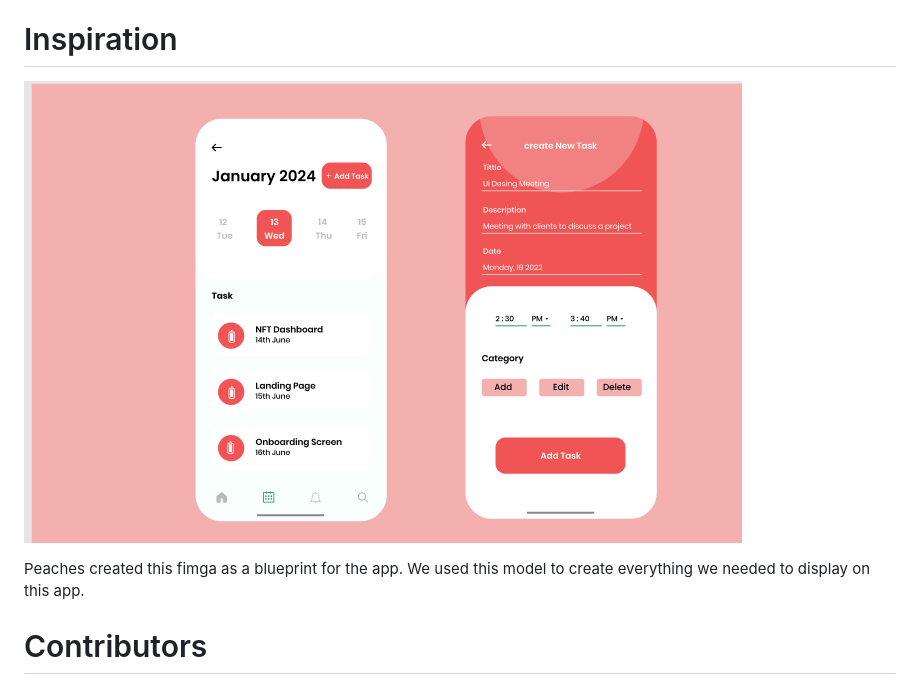
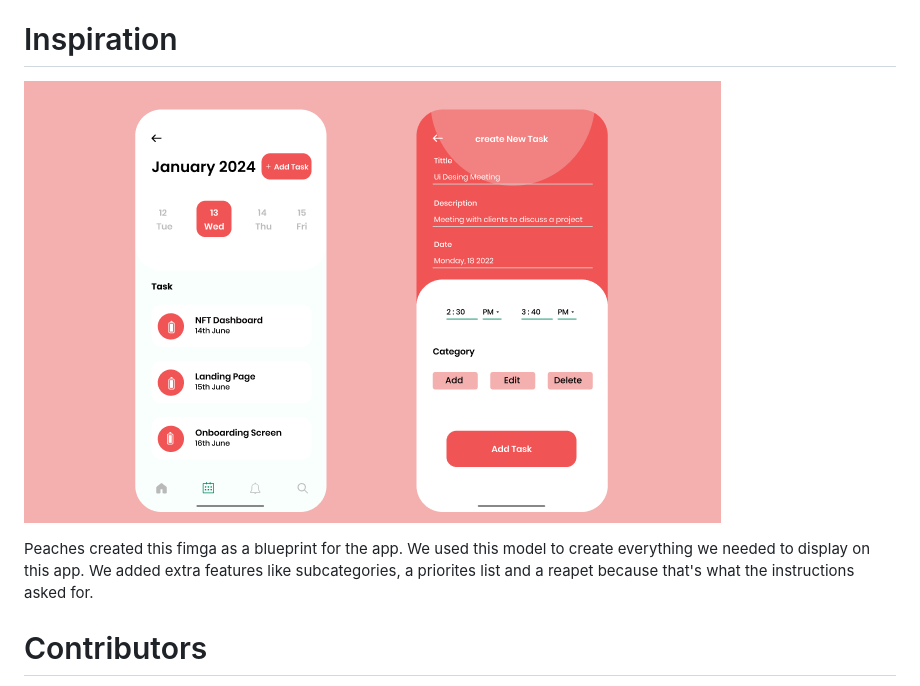
Before and after one commit to chingu-voyages/v47-tier1-team-06, a Markdown page: README.md, the part around the change. Drawn GitHub-style; pictures changed too: Image/figma.png.

Commit message:
changed figma picture

```diff
--- a/README.md
+++ b/README.md
@@ -45,7 +45,7 @@ Add-on packages include:
 
 ![Figma prototype](Image/figma.png)
 
-Peaches created this fimga as a blueprint for the app. We used this model to create everything we needed to display on this app.
+Peaches created this fimga as a blueprint for the app. We used this model to create everything we needed to display on this app. We added extra features like subcategories, a priorites list and a reapet because that's what the instructions asked for.
 
 # Contributors #
 
```
